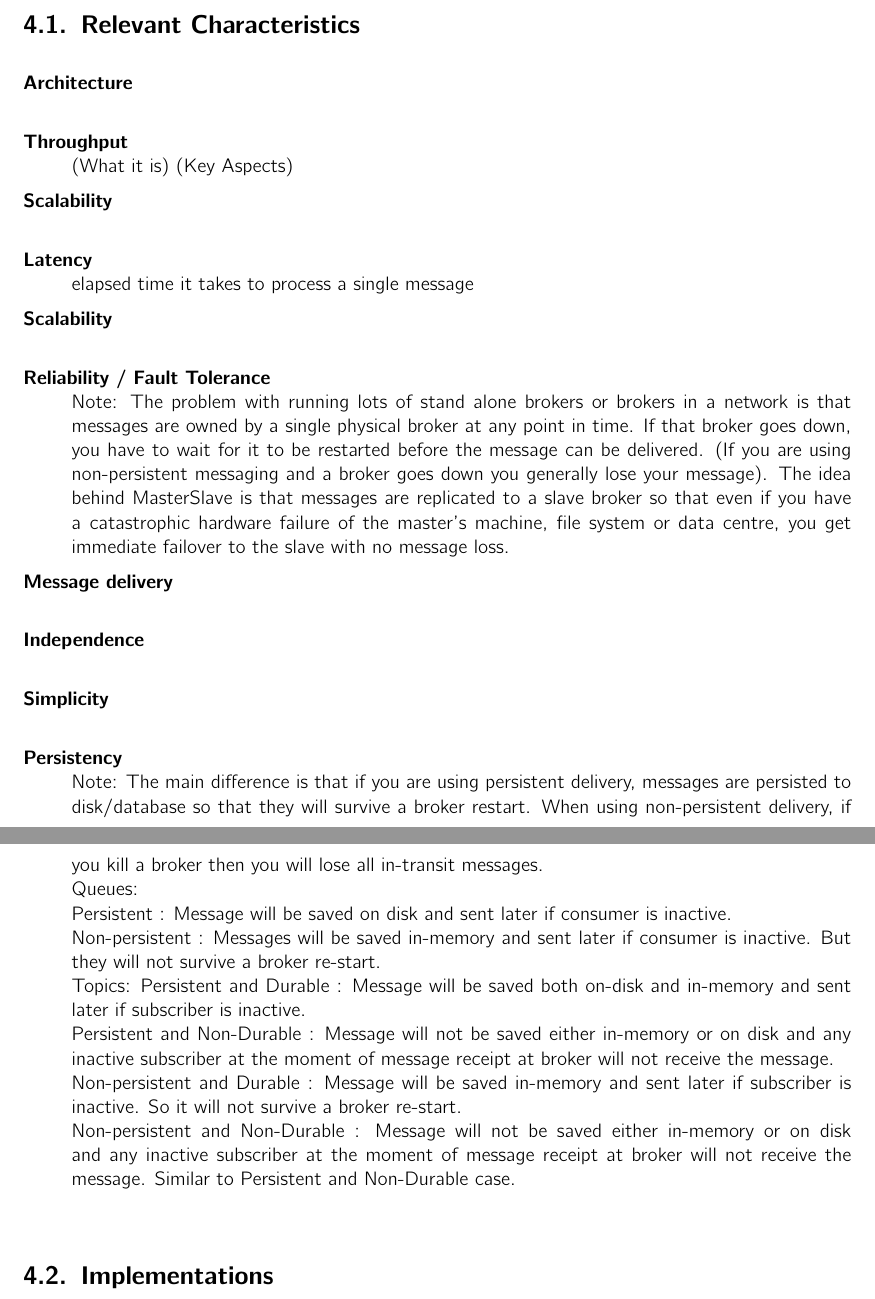
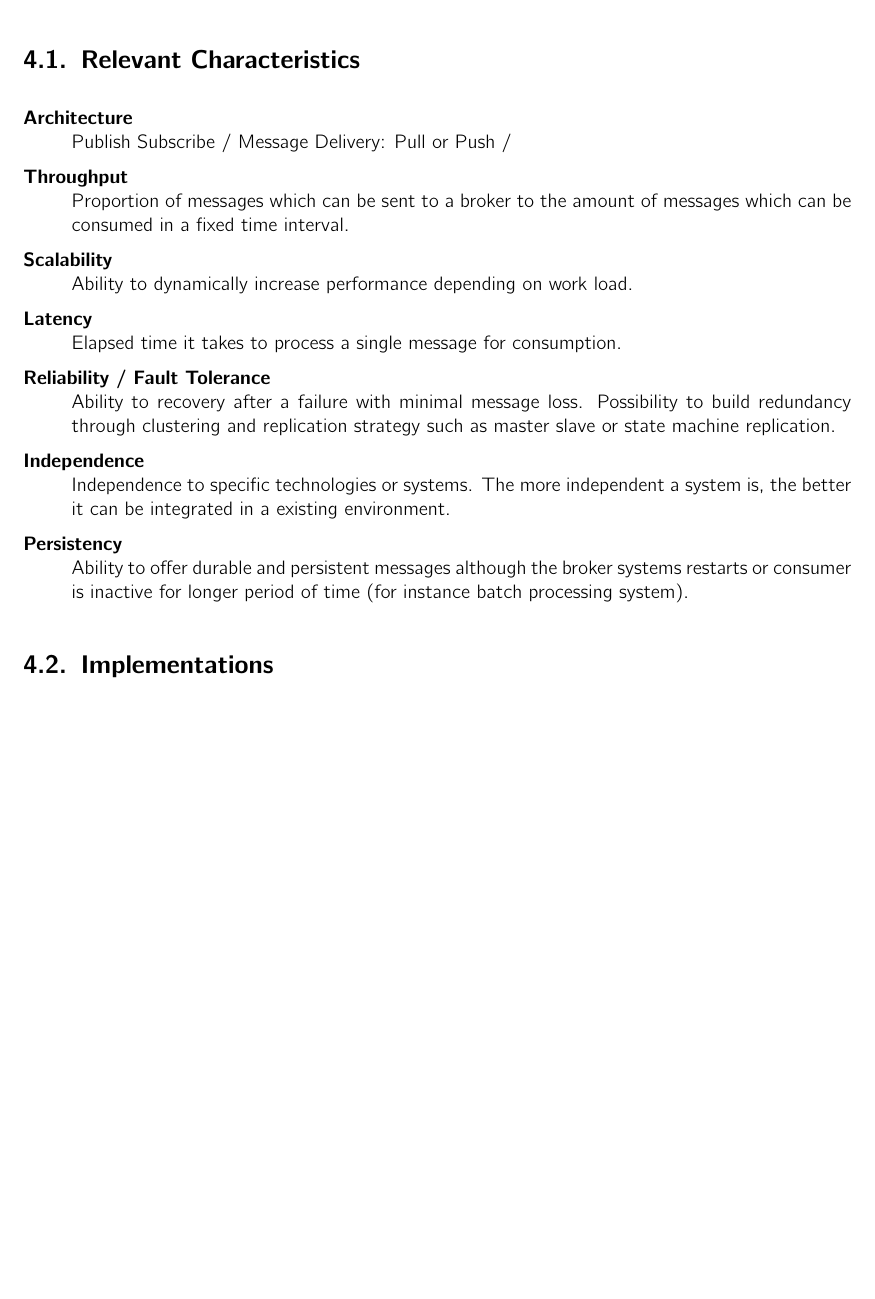
Before and after one commit to hmb-ba/doc, a LaTeX thesis (documentation.tex, which reads broker_survey.tex): two parts of pages 17 and 18 of 28 before the commit and part of page 17 of 28 after it, the two joined at a grey line, cut so that both start at the same text, the shorter picture padded with empty space. Compiled offline with pdfLaTeX.

Commit message:
described relevant characteristics for survey

```diff
--- a/broker_survey.tex
+++ b/broker_survey.tex
@@ -13,56 +13,25 @@ features of each product after.
 \section{Relevant Characteristics}
 \begin{description}
     \item [Architecture] \hfill \\
-    { }
+    {Publish Subscribe / Message Delivery:  Pull or Push / }
     \item [Throughput] \hfill \\
-        { (What it is) (Key Aspects)}
+        {Proportion of messages which can be sent to a broker to the amount of
+        messages which can be consumed in a fixed time interval.}
     \item [Scalability] \hfill \\
-    {}
+    {Ability to dynamically increase performance depending on work load.  }
     \item [Latency]\hfill \\
-    {elapsed time it takes to process a single message   }
-    \item [Scalability] \hfill \\
-    {}
+    {Elapsed time it takes to process a single message for consumption.  }
     \item [Reliability / Fault Tolerance] \hfill \\
-        {Note: The problem with running lots of stand alone brokers or brokers in a
-        network is that messages are owned by a single physical broker at any
-    point in time. If that broker goes down, you have to wait for it to be
-restarted before the message can be delivered. (If you are using non-persistent
-messaging and a broker goes down you generally lose your message). The idea
-behind MasterSlave is that messages are replicated to a slave broker so that
-even if you have a catastrophic hardware failure of the master's machine, file
-system or data centre, you get immediate failover to the slave with no message
-loss.}
-
-    \item [Message delivery] \hfill \\
-    {}
-\item [Independence] \hfill \\
-    {}
-\item [Simplicity] \hfill \\
-    {}
+        {Ability to recovery after a failure with minimal message loss.
+        Possibility to build redundancy through clustering and replication strategy such as
+    master slave or state machine replication. }
+    \item [Independence] \hfill \\
+    { Independence to specific technologies or systems. The more independent
+    a system is, the better it can be integrated in a existing environment. }
     \item [Persistency] \hfill \\
-        Note: The main difference is that if you are using
-        persistent delivery, messages are persisted to disk/database so that
-        they will survive a broker restart. When using non-persistent delivery,
-        if you kill a broker then you will lose all in-transit messages. \\
-        Queues: \\
-        Persistent : Message will be saved on disk and sent later if consumer is inactive.\\
-        Non-persistent : Messages will be saved in-memory and sent later if
-        consumer is inactive. But they will not survive a broker re-start. \\
-        Topics:
-        Persistent and Durable : Message will be saved both on-disk and in-memory
-        and sent later if subscriber is inactive.\\
-        Persistent  and  Non-Durable :
-        Message will not be saved either in-memory or on disk and any inactive
-        subscriber at the moment of message receipt at broker will not receive
-        the message.\\
-        Non-persistent and Durable : Message will be saved
-        in-memory and sent later if subscriber is inactive. So it will not
-        survive a broker re-start.\\
-        Non-persistent and Non-Durable : Message
-        will not be saved either in-memory or on disk and any inactive
-        subscriber at the moment of message receipt at broker will not receive
-        the message. Similar to Persistent and Non-Durable case.\\
-
+        {Ability to offer durable and persistent messages although the broker
+            systems restarts or consumer is inactive for longer period of time
+            (for instance batch processing system). }
 
 \end{description}
 \section{Implementations}
```
